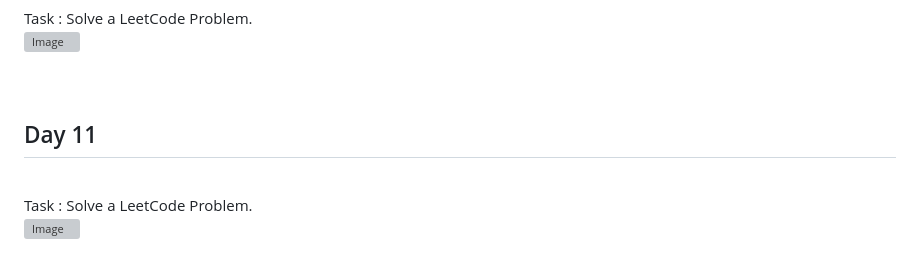
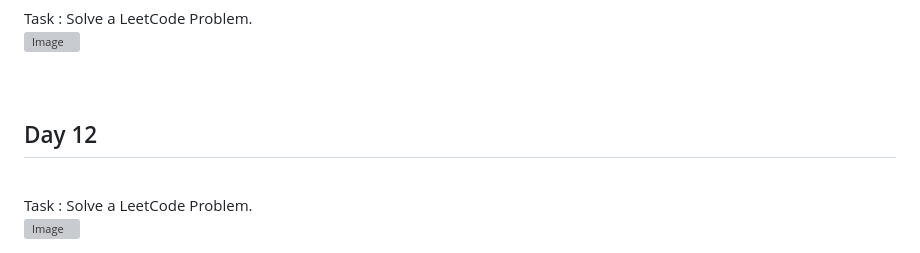
Before and after one commit to Aryan-Chitely/30-days-of-code-tcp-2026, a Markdown page: README.md, the part around one of its changes. GitHub-like rendering; grey boxes are pictures that could not be loaded.

```diff
--- a/README.md
+++ b/README.md
@@ -88,7 +88,7 @@ Task : Solve a LeetCode Problem.
 
 
 <br><br>
-<h2>Day 11</h2>
+<h2>Day 12</h2>
 <br>
 Task : Solve a LeetCode Problem.
 <br>
```
Also changed, not shown: other parts of README.md (+7 -0 lines).
